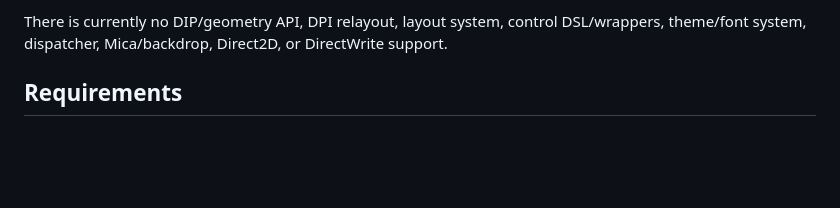
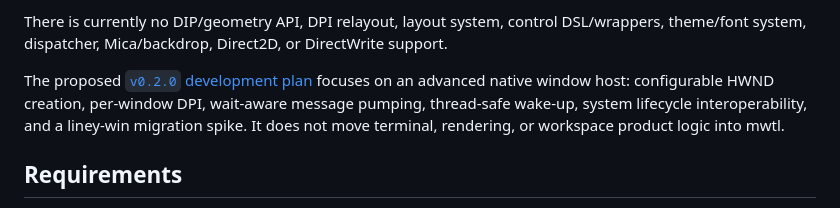
Before and after one commit to everettjf/mwtl, a Markdown page: README.md, the part around the change. GitHub-like rendering; blank space fills up the shorter version.

Commit message:
Document the mwtl 0.2 development plan

```diff
--- a/README.md
+++ b/README.md
@@ -20,6 +20,12 @@ Milestone 1 provides:
 - a static component documentation site under `site/`, ready for GitHub Pages deployment.
 
 There is currently no DIP/geometry API, DPI relayout, layout system, control DSL/wrappers, theme/font system, dispatcher, Mica/backdrop, Direct2D, or DirectWrite support.
+
+The proposed [`v0.2.0` development plan](docs/mwtl-0.2-plan.md) focuses on an
+advanced native window host: configurable HWND creation, per-window DPI,
+wait-aware message pumping, thread-safe wake-up, system lifecycle
+interoperability, and a liney-win migration spike. It does not move terminal,
+rendering, or workspace product logic into mwtl.
 
 ## Requirements
 
```
Also changed, not shown: docs/mwtl-0.2-plan.md (added, +540 -0 lines).
